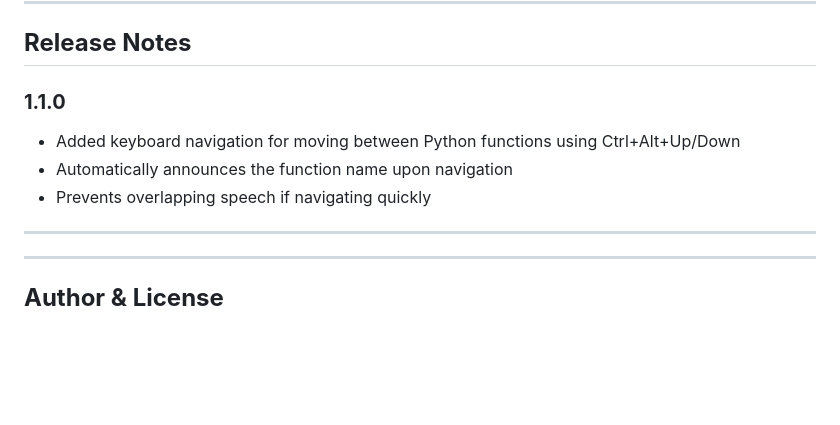
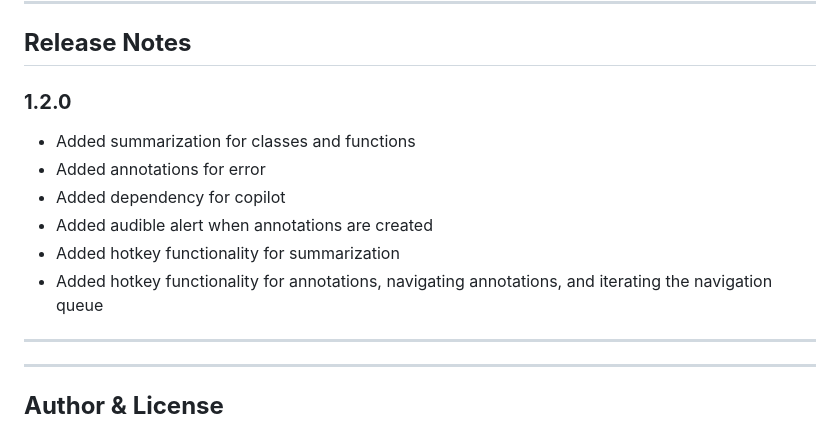
Before and after one commit to tjcrozier/CSCE-3444.001-Group-1, a Markdown page: README.md, the part around the change. Drawn GitHub-style; blank space fills up the shorter version.

Commit message:
Update README.md for 1.2 patch

```diff
--- a/README.md
+++ b/README.md
@@ -90,10 +90,13 @@ To hear a brief summary of the current Python function:
 ## **Release Notes**
 
 
-### **1.1.0**
-- Added keyboard navigation for moving between Python functions using Ctrl+Alt+Up/Down
-- Automatically announces the function name upon navigation
-- Prevents overlapping speech if navigating quickly
+### **1.2.0**
+- Added summarization for classes and functions
+- Added annotations for error
+- Added dependency for copilot
+- Added audible alert when annotations are created
+- Added hotkey functionality for summarization
+- Added hotkey functionality for annotations, navigating annotations, and iterating the navigation queue
 ---
 
 
```
